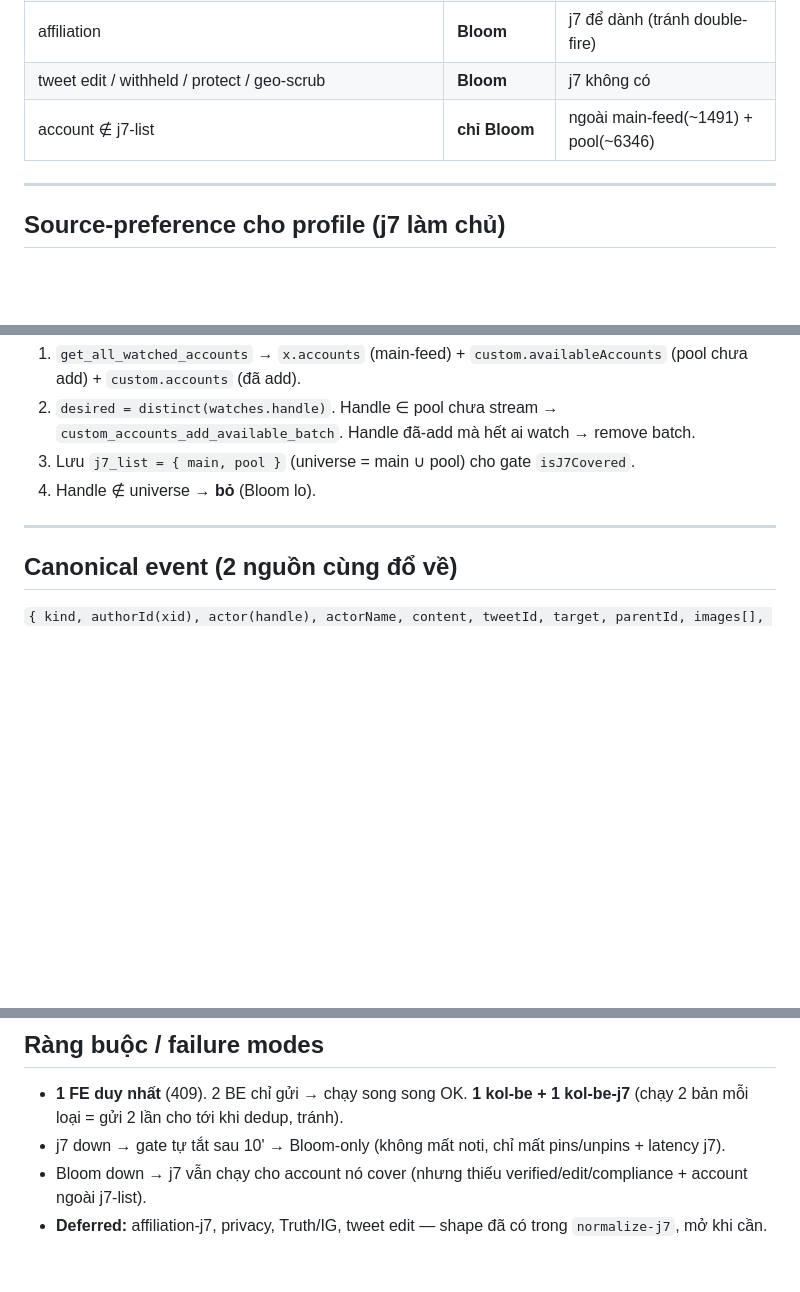
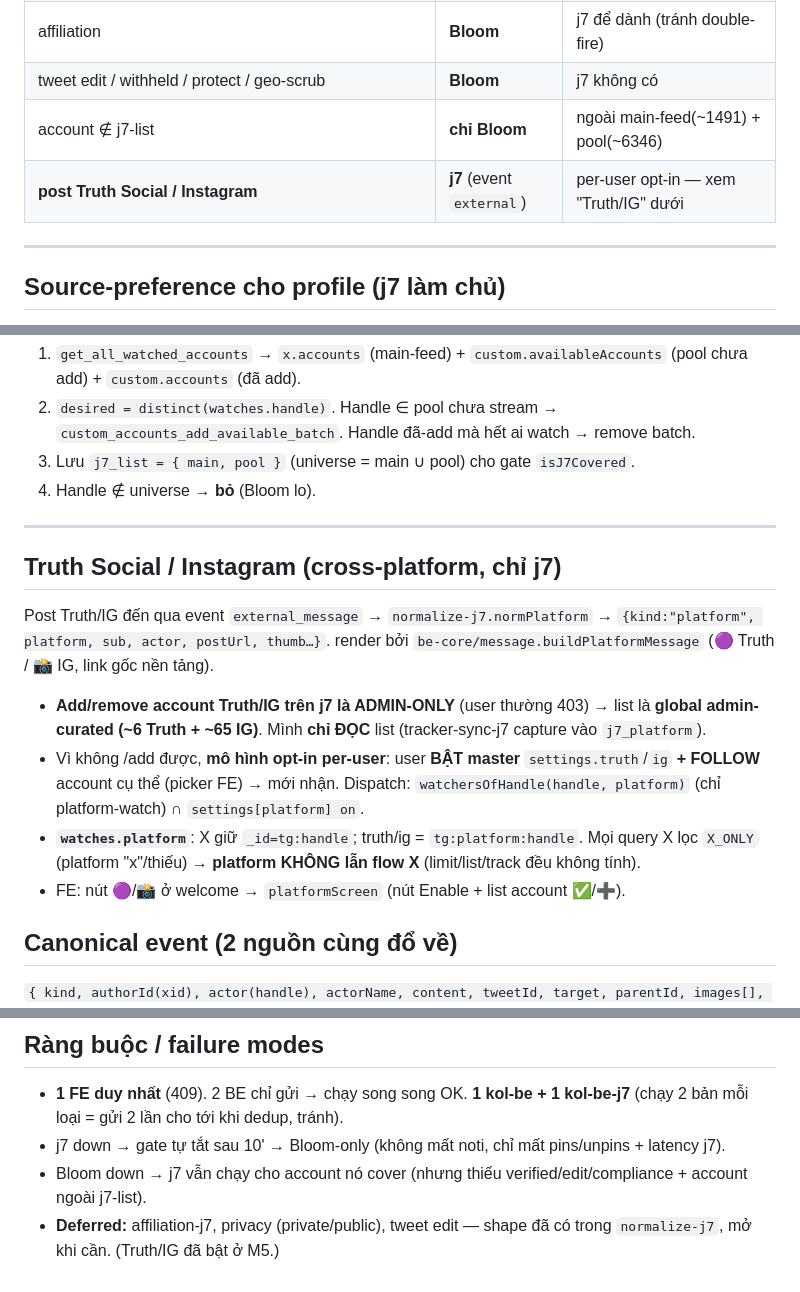
Before and after one commit to quangphap208/obscurasystems, a Markdown page: docs/ARCHITECTURE_DUAL_BE.md, 3 parts joined by grey strips. GitHub-like rendering; blank space fills up the shorter version.

Commit message:
docs(dual-be): add Truth/IG cross-platform section (M5)
Co-Authored-By: Claude Opus 4.8 <noreply@anthropic.com>

```diff
--- a/docs/ARCHITECTURE_DUAL_BE.md
+++ b/docs/ARCHITECTURE_DUAL_BE.md
@@ -88,6 +88,7 @@ tin ra **giống hệt** dù nguồn nào thắng.
 | affiliation | **Bloom** | j7 để dành (tránh double-fire) |
 | tweet edit / withheld / protect / geo-scrub | **Bloom** | j7 không có |
 | account ∉ j7-list | **chỉ Bloom** | ngoài main-feed(~1491) + pool(~6346) |
+| **post Truth Social / Instagram** | **j7** (event `external`) | per-user opt-in — xem "Truth/IG" dưới |
 
 ---
 
@@ -128,6 +129,13 @@ Alert admin **gắn nhãn nguồn** (runbook khác nhau).
 
 ---
 
+## Truth Social / Instagram (cross-platform, chỉ j7)
+Post Truth/IG đến qua event `external_message` → `normalize-j7.normPlatform` → `{kind:"platform", platform, sub, actor, postUrl, thumb…}`. render bởi `be-core/message.buildPlatformMessage` (🟣 Truth / 📸 IG, link gốc nền tảng).
+- **Add/remove account Truth/IG trên j7 là ADMIN-ONLY** (user thường 403) → list là **global admin-curated (~6 Truth + ~65 IG)**. Mình **chỉ ĐỌC** list (tracker-sync-j7 capture vào `j7_platform`).
+- Vì không /add được, **mô hình opt-in per-user**: user **BẬT master** `settings.truth`/`ig` **+ FOLLOW** account cụ thể (picker FE) → mới nhận. Dispatch: `watchersOfHandle(handle, platform)` (chỉ platform-watch) ∩ `settings[platform] on`.
+- **`watches.platform`**: X giữ `_id=tg:handle`; truth/ig = `tg:platform:handle`. Mọi query X lọc `X_ONLY` (platform "x"/thiếu) → **platform KHÔNG lẫn flow X** (limit/list/track đều không tính).
+- FE: nút 🟣/📸 ở welcome → `platformScreen` (nút Enable + list account ✅/➕).
+
 ## Canonical event (2 nguồn cùng đổ về)
 `{ kind, authorId(xid), actor(handle), actorName, content, tweetId, target, parentId, images[], hasVideo, createdAt, source, [deletedIsRetweet|undo|field|oldValue|newValue|profileCard|pinnedIsReply] }`
 `source` (`bloom`|`j7`) do **engine gắn ở biên** (wrapper `dispatchBloom`/`dispatchJ7`), không nhét trong builder.
@@ -158,4 +166,4 @@ Bật j7: `npm install` (socket.io-client) → set `J7_SESSION_TOKEN` → `pm2 s
 - **1 FE duy nhất** (409). 2 BE chỉ gửi → chạy song song OK. **1 kol-be + 1 kol-be-j7** (chạy 2 bản mỗi loại = gửi 2 lần cho tới khi dedup, tránh).
 - j7 down → gate tự tắt sau 10' → Bloom-only (không mất noti, chỉ mất pins/unpins + latency j7).
 - Bloom down → j7 vẫn chạy cho account nó cover (nhưng thiếu verified/edit/compliance + account ngoài j7-list).
-- **Deferred:** affiliation-j7, privacy, Truth/IG, tweet edit — shape đã có trong `normalize-j7`, mở khi cần.
+- **Deferred:** affiliation-j7, privacy (private/public), tweet edit — shape đã có trong `normalize-j7`, mở khi cần. (Truth/IG đã bật ở M5.)
```
